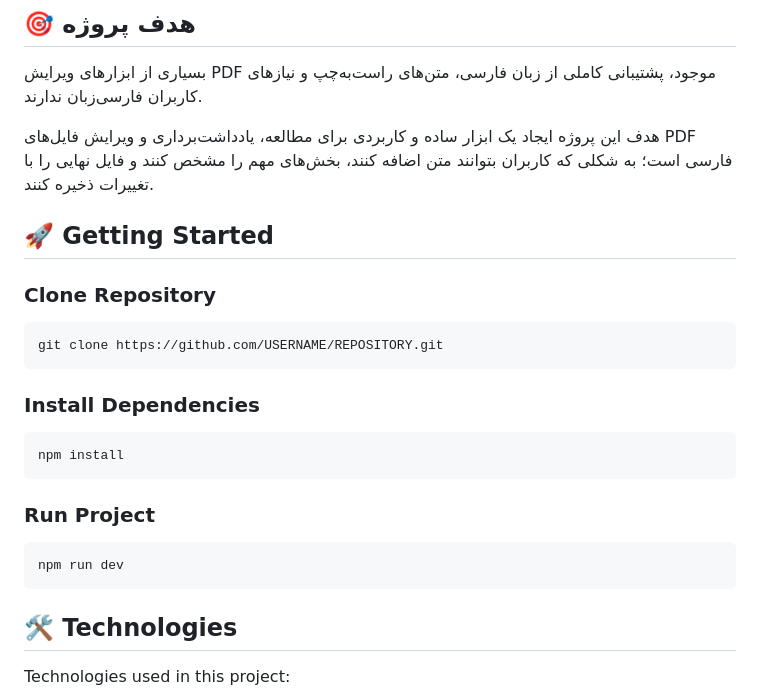
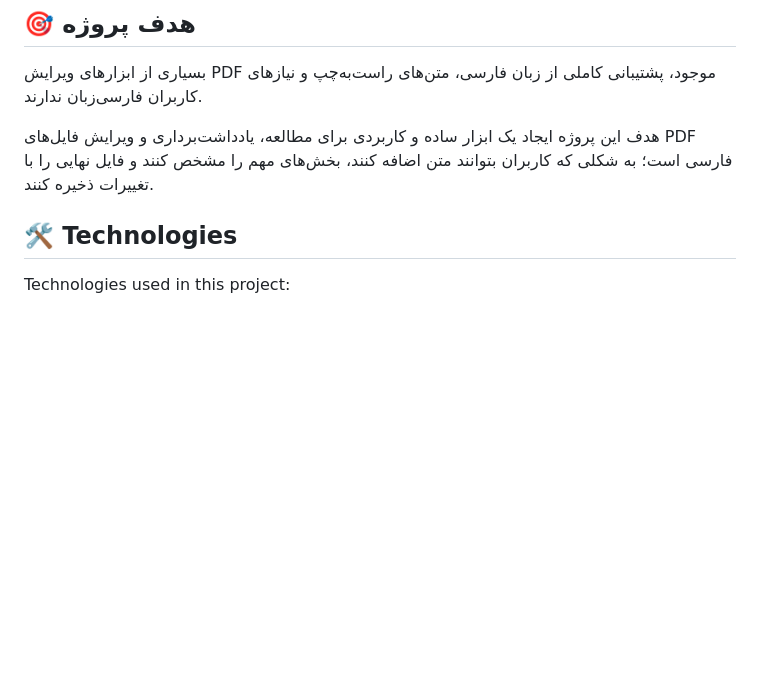
Before and after one commit to alimohamadi7/pdf, a Markdown page: README.md, the part around the change. Rendered like a GitHub page; blank space fills up the shorter version.

Commit message:
Remove getting started instructions from README
Removed getting started section from README.

````diff
--- a/README.md
+++ b/README.md
@@ -21,25 +21,6 @@
 
 هدف این پروژه ایجاد یک ابزار ساده و کاربردی برای مطالعه، یادداشت‌برداری و ویرایش فایل‌های PDF فارسی است؛ به شکلی که کاربران بتوانند متن اضافه کنند، بخش‌های مهم را مشخص کنند و فایل نهایی را با تغییرات ذخیره کنند.
 
-## 🚀 Getting Started
-
-### Clone Repository
-
-```bash
-git clone https://github.com/USERNAME/REPOSITORY.git
-```
-
-### Install Dependencies
-
-```bash
-npm install
-```
-
-### Run Project
-
-```bash
-npm run dev
-```
 
 ## 🛠️ Technologies
 
````
